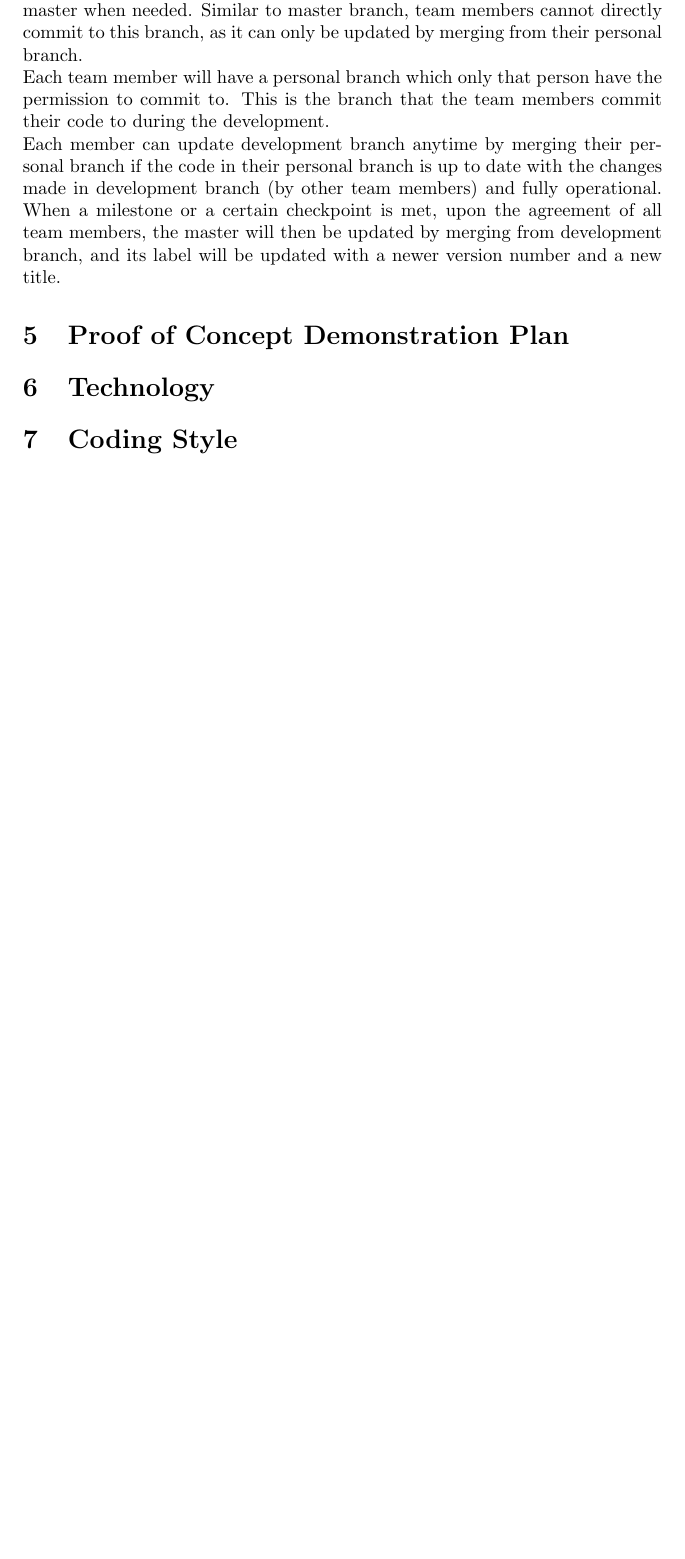
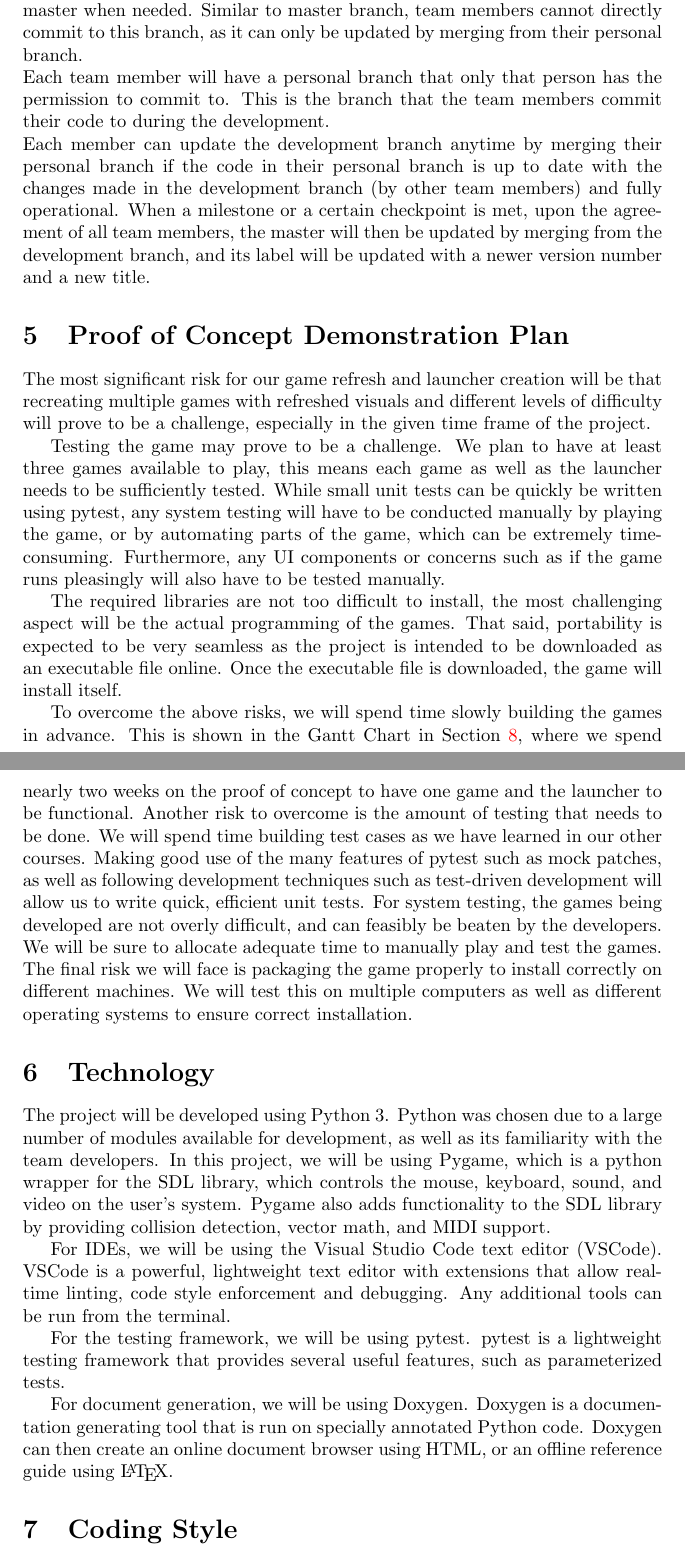
Before and after one commit to JameTran/Flappy, a LaTeX document (Doc/DevelopmentPlan/DevelopmentPlan.tex): part of page 3 of 4 before the commit and two parts of pages 3 and 4 of 5 after it, the two joined at a grey line, cut so that both start at the same text, the shorter picture padded with empty space. Compiled offline with pdfLaTeX.

Commit message:
Update DevelopmentPlan.tex

```diff
--- a/Doc/DevelopmentPlan/DevelopmentPlan.tex
+++ b/Doc/DevelopmentPlan/DevelopmentPlan.tex
@@ -64,7 +64,27 @@ The master branch is the central and main branch, it will always contains produc
 The development branch is the main branch that will be used for the development of the project. It is initialized by branching off master and can be reset to master when needed. Similar to master branch, team members cannot directly commit to this branch, as it can only be updated by merging from their personal branch.\\
-Each team member will have a personal branch which only that person have the permission to commit to. This is the branch that the team members commit their code to during the development.\\
-Each member can update development branch anytime by merging their personal branch if the code in their personal branch is up to date with the changes made in development branch (by other team members) and fully operational. When a milestone or a certain checkpoint is met, upon the agreement of all team members, the master will then be updated by merging from development branch, and its label will be updated with a newer version number and a new title.
+Each team member will have a personal branch that only that person has the permission to commit to. This is the branch that the team members commit their code to during the development.\\
+Each member can update the development branch anytime by merging their personal branch if the code in their personal branch is up to date with the changes made in the development branch (by other team members) and fully operational. When a milestone or a certain checkpoint is met, upon the agreement of all team members, the master will then be updated by merging from the development branch, and its label will be updated with a newer version number and a new title.
 
 \section{Proof of Concept Demonstration Plan}
 
+The most significant risk for our game refresh and launcher creation will be that recreating multiple games with refreshed visuals and different levels of difficulty will prove to be a challenge, especially in the given time frame of the project.
+
+\iffalse
+Also, we may find testing to be in the middle between manageable and complicated. On one hand, running pytest for some unit tests will be simple but on the other, usability tests, such as if the games and launcher will run pleasingly, will need to be conducted manually and may more time than expected.
+\fi
+
+Testing the game may prove to be a challenge. We plan to have at least three games available to play, this means each game as well as the launcher needs to be sufficiently tested.  While small unit tests can be quickly be written using pytest, any system testing will have to be conducted manually by playing the game, or by automating parts of the game, which can be extremely time-consuming. Furthermore, any UI components or concerns such as if the game runs pleasingly will also have to be tested manually.
+
+The required libraries are not too difficult to install, the most challenging aspect will be the actual programming of the games. That said, portability is expected to be very seamless as the project is intended to be downloaded as an executable file online. Once the executable file is downloaded, the game will install itself.
+
+To overcome the above risks, we will spend time slowly building the games in advance. This is shown in the Gantt Chart in Section \ref{gantt}, where we spend nearly two weeks on the proof of concept to have one game and the launcher to be functional. Another risk to overcome is the amount of testing that needs to be done.  We will spend time building test cases as we have learned in our other courses. Making good use of the many features of pytest such as mock patches, as well as following development techniques such as test-driven development will allow us to write quick, efficient unit tests. For system testing, the games being developed are not overly difficult, and can feasibly be beaten by the developers. We will be sure to allocate adequate time to manually play and test the games. The final risk we will face is packaging the game properly to install correctly on different machines. We will test this on multiple computers as well as different operating systems to ensure correct installation.
+
 \section{Technology}
+
+The project will be developed using Python 3. Python was chosen due to a large number of modules available for development, as well as its familiarity with the team developers. In this project, we will be using Pygame, which is a python wrapper for the SDL library, which controls the mouse, keyboard, sound, and video on the user's system. Pygame also adds functionality to the SDL library by providing collision detection, vector math, and MIDI support.
+
+For IDEs, we will be using the Visual Studio Code text editor (VSCode). VSCode is a powerful, lightweight text editor with extensions that allow real-time linting, code style enforcement and debugging. Any additional tools can be run from the terminal.
+
+For the testing framework, we will be using pytest. pytest is a lightweight testing framework that provides several useful features, such as parameterized tests.
+
+For document generation, we will be using Doxygen. Doxygen is a documentation generating tool that is run on specially annotated Python code. Doxygen can then create an online document browser using HTML, or an offline reference guide using \LaTeX.
```
Also changed, not shown: Doc/DevelopmentPlan/DevelopmentPlan.tex (29 more changed lines).
